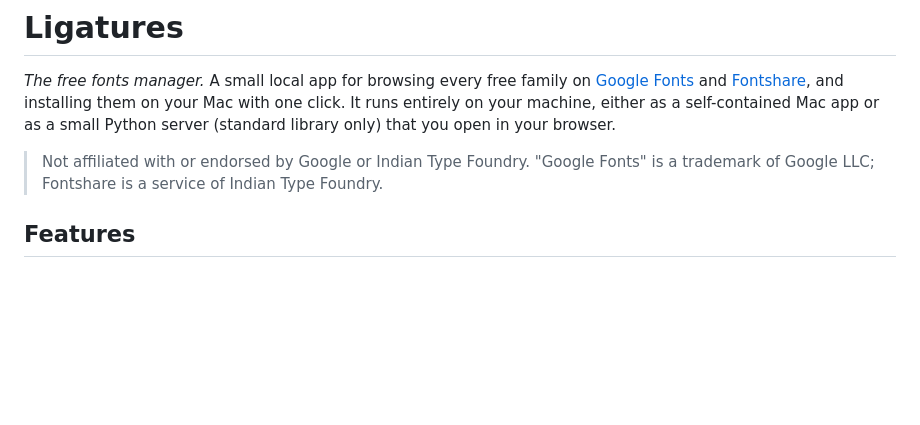
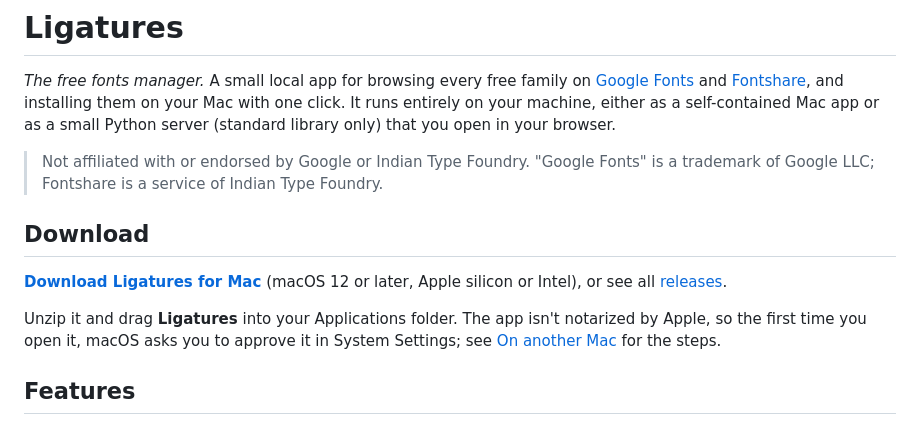
Before and after one commit to khanh-ly/Ligatures, a Markdown page: README.md, the part around the change. Drawn GitHub-style; blank space fills up the shorter version.

Commit message:
Add a download link to the README
Co-Authored-By: Claude Opus 5.5 <noreply@anthropic.com>

```diff
--- a/README.md
+++ b/README.md
@@ -3,6 +3,12 @@
 *The free fonts manager.* A small local app for browsing every free family on [Google Fonts](https://fonts.google.com) and [Fontshare](https://www.fontshare.com), and installing them on your Mac with one click. It runs entirely on your machine, either as a self-contained Mac app or as a small Python server (standard library only) that you open in your browser.
 
 > Not affiliated with or endorsed by Google or Indian Type Foundry. "Google Fonts" is a trademark of Google LLC; Fontshare is a service of Indian Type Foundry.
+
+## Download
+
+**[Download Ligatures for Mac](https://github.com/khanh-ly/Ligatures/releases/latest/download/Ligatures.zip)** (macOS 12 or later, Apple silicon or Intel), or see all [releases](https://github.com/khanh-ly/Ligatures/releases).
+
+Unzip it and drag **Ligatures** into your Applications folder. The app isn't notarized by Apple, so the first time you open it, macOS asks you to approve it in System Settings; see [On another Mac](#on-another-mac) for the steps.
 
 ## Features
 
```
